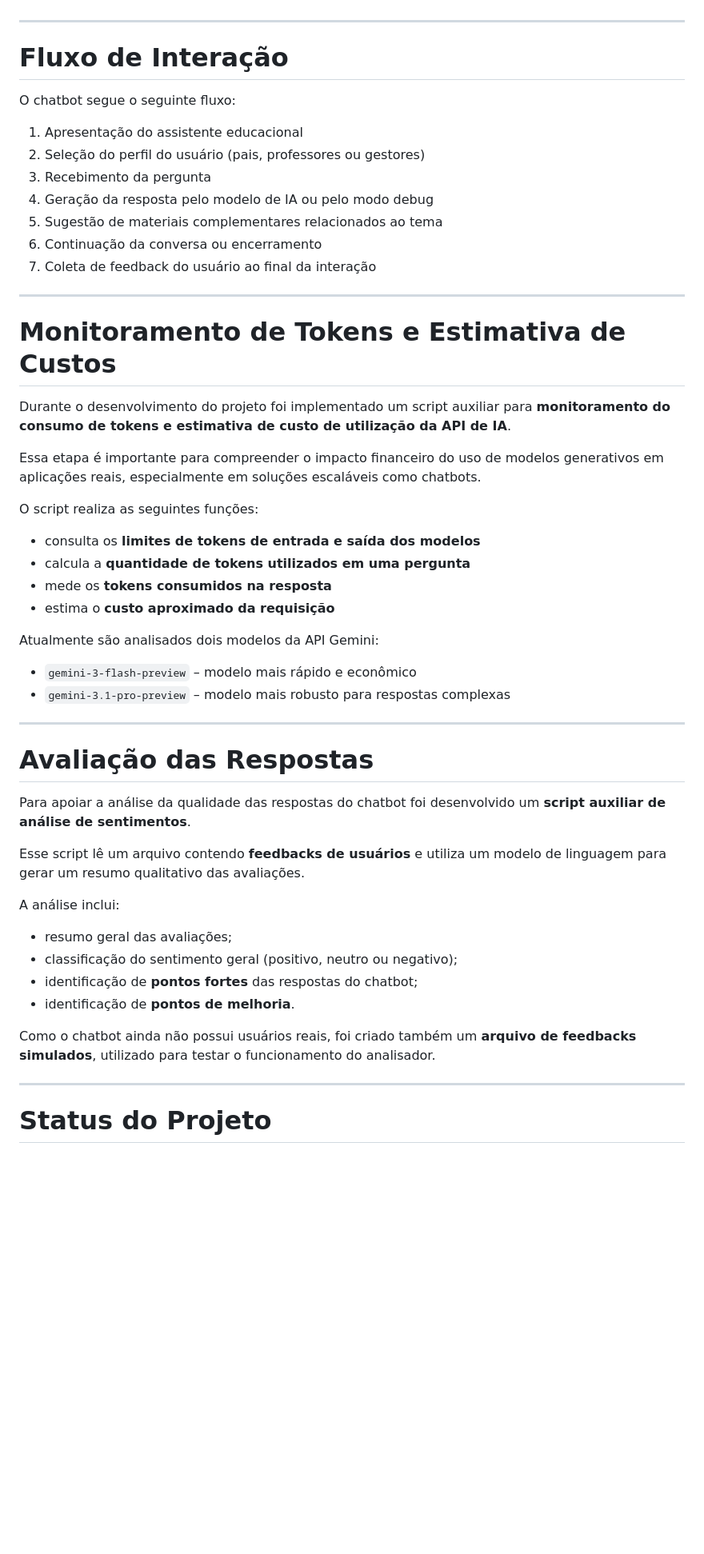
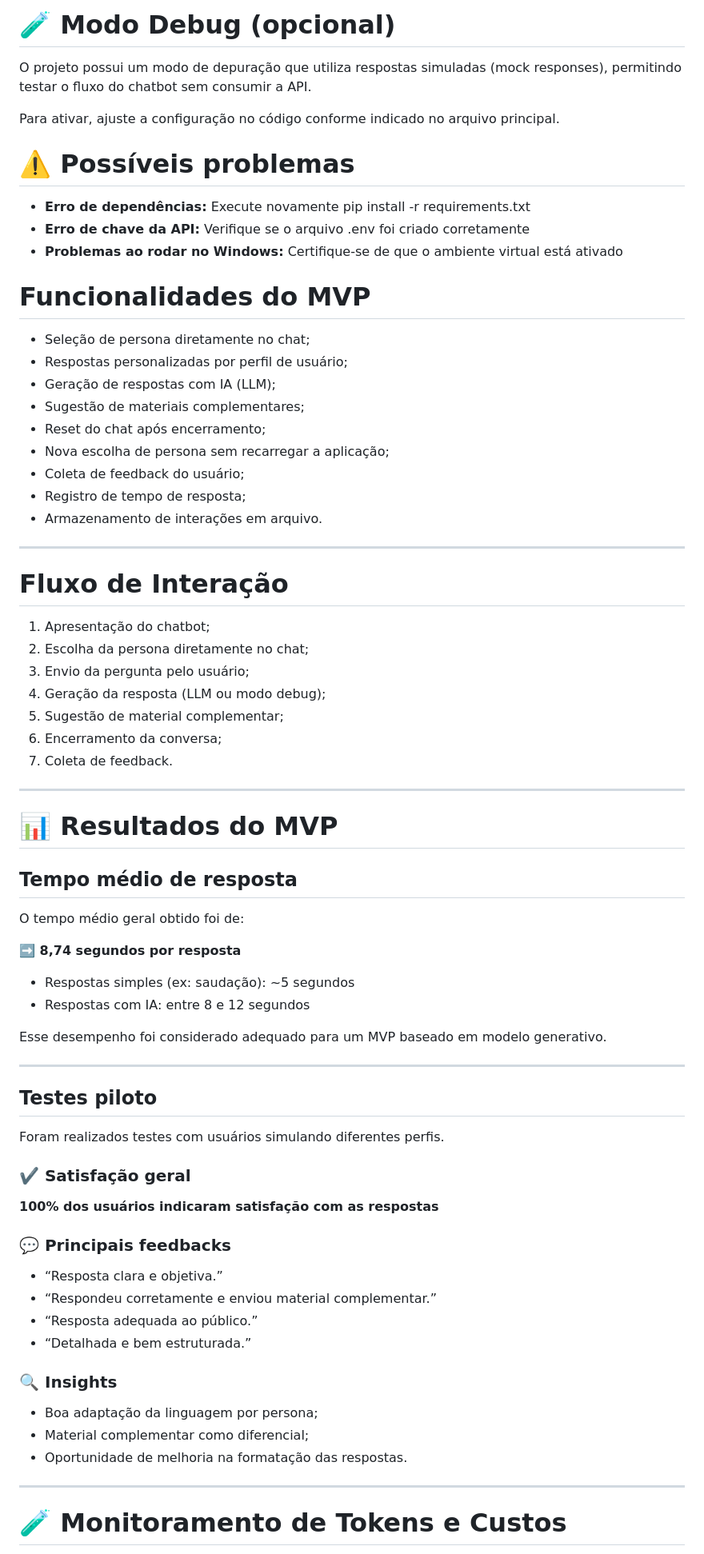
Before and after one commit to renataarruda/chatbot-educacional-inclusivo, a Markdown page: README.md, the part around one of its changes. Shown at 80% size. GitHub-like rendering; blank space fills up the shorter version.

Commit message:
Atualização de README para entrega de MVP

```diff
--- a/README.md
+++ b/README.md
@@ -54,56 +106,79 @@ Durante o desenvolvimento foi implementado também um **modo de depuração (deb
+# 🧪 Modo Debug (opcional)
+
+O projeto possui um modo de depuração que utiliza respostas simuladas (mock responses), permitindo testar o fluxo do chatbot sem consumir a API.
+
+Para ativar, ajuste a configuração no código conforme indicado no arquivo principal.
+
+# ⚠️ Possíveis problemas
+- **Erro de dependências:**
+Execute novamente pip install -r requirements.txt
+- **Erro de chave da API:**
+Verifique se o arquivo .env foi criado corretamente
+- **Problemas ao rodar no Windows:**
+Certifique-se de que o ambiente virtual está ativado
+
+# Funcionalidades do MVP
+
+- Seleção de persona diretamente no chat;
+- Respostas personalizadas por perfil de usuário;
+- Geração de respostas com IA (LLM);
+- Sugestão de materiais complementares;
+- Reset do chat após encerramento;
+- Nova escolha de persona sem recarregar a aplicação;
+- Coleta de feedback do usuário;
+- Registro de tempo de resposta;
+- Armazenamento de interações em arquivo.
 
 ---
 
 # Fluxo de Interação
 
-O chatbot segue o seguinte fluxo:
-
-1. Apresentação do assistente educacional
-2. Seleção do perfil do usuário (pais, professores ou gestores)
-3. Recebimento da pergunta
-4. Geração da resposta pelo modelo de IA ou pelo modo debug
-5. Sugestão de materiais complementares relacionados ao tema
-6. Continuação da conversa ou encerramento
-7. Coleta de feedback do usuário ao final da interação
+1. Apresentação do chatbot;
+2. Escolha da persona diretamente no chat;
+3. Envio da pergunta pelo usuário;
+4. Geração da resposta (LLM ou modo debug);
+5. Sugestão de material complementar;
+6. Encerramento da conversa;
+7. Coleta de feedback.
 
 ---
 
-# Monitoramento de Tokens e Estimativa de Custos
+# 📊 Resultados do MVP
 
-Durante o desenvolvimento do projeto foi implementado um script auxiliar para **monitoramento do consumo de tokens e estimativa de custo de utilização da API de IA**.
+## Tempo médio de resposta
 
-Essa etapa é importante para compreender o impacto financeiro do uso de modelos generativos em aplicações reais, especialmente em soluções escaláveis como chatbots.
+O tempo médio geral obtido foi de:
 
-O script realiza as seguintes funções:
+**➡️ 8,74 segundos por resposta**
 
-- consulta os **limites de tokens de entrada e saída dos modelos**
-- calcula a **quantidade de tokens utilizados em uma pergunta**
-- mede os **tokens consumidos na resposta**
-- estima o **custo aproximado da requisição**
+- Respostas simples (ex: saudação): ~5 segundos
+- Respostas com IA: entre 8 e 12 segundos
 
-Atualmente são analisados dois modelos da API Gemini:
-
-- `gemini-3-flash-preview` – modelo mais rápido e econômico
-- `gemini-3.1-pro-preview` – modelo mais robusto para respostas complexas
+Esse desempenho foi considerado adequado para um MVP baseado em modelo generativo.
 
 ---
 
-# Avaliação das Respostas
+## Testes piloto
 
-Para apoiar a análise da qualidade das respostas do chatbot foi desenvolvido um **script auxiliar de análise de sentimentos**.
+Foram realizados testes com usuários simulando diferentes perfis.
 
-Esse script lê um arquivo contendo **feedbacks de usuários** e utiliza um modelo de linguagem para gerar um resumo qualitativo das avaliações.
+### ✔️ Satisfação geral
+**100% dos usuários indicaram satisfação com as respostas**
 
-A análise inclui:
+### 💬 Principais feedbacks
 
-- resumo geral das avaliações;
-- classificação do sentimento geral (positivo, neutro ou negativo);
-- identificação de **pontos fortes** das respostas do chatbot;
-- identificação de **pontos de melhoria**.
+- “Resposta clara e objetiva.”
+- “Respondeu corretamente e enviou material complementar.”
+- “Resposta adequada ao público.”
+- “Detalhada e bem estruturada.”
 
-Como o chatbot ainda não possui usuários reais, foi criado também um **arquivo de feedbacks simulados**, utilizado para testar o funcionamento do analisador.
+### 🔍 Insights
+
+- Boa adaptação da linguagem por persona;
+- Material complementar como diferencial;
+- Oportunidade de melhoria na formatação das respostas.
 
 ---
 
-# Status do Projeto
+# 🧪 Monitoramento de Tokens e Custos
 
```
Also changed, not shown: other parts of README.md (+123 -66 lines).
